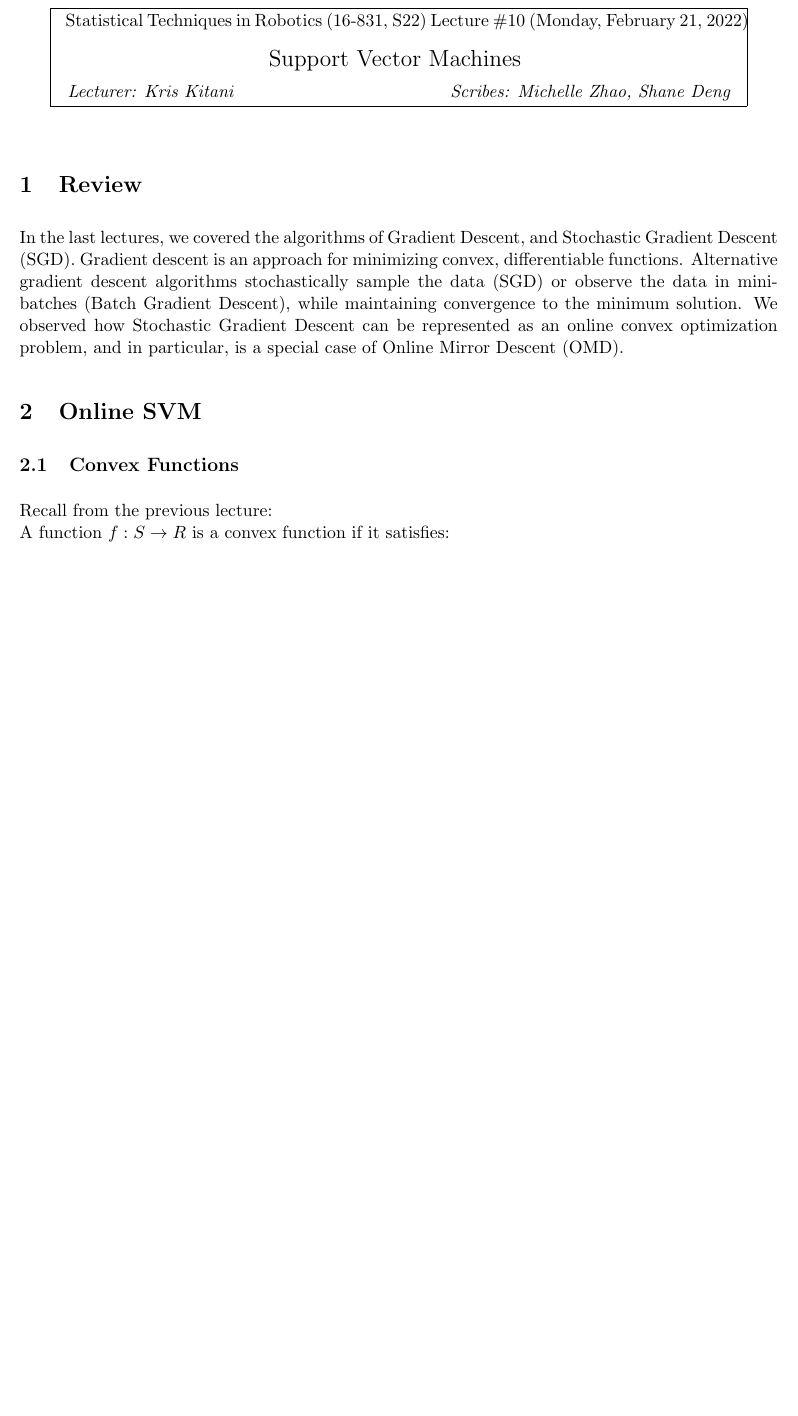
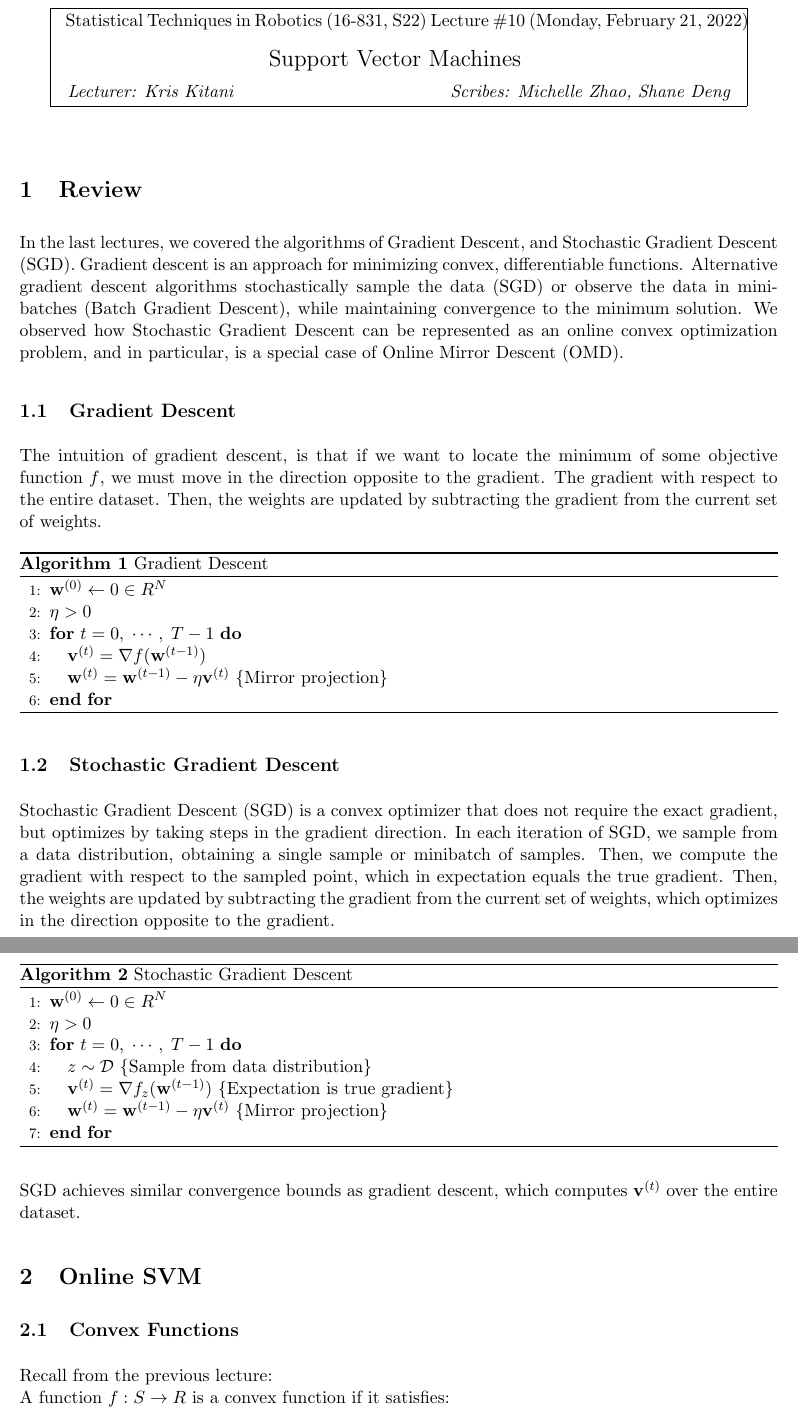
Before and after one commit to kshitijgoel007/16831-Spring-2022, a LaTeX document (src/lecture_10_A/scribe_svm.tex): part of page 1 of 11 before the commit and two parts of pages 1 and 2 of 13 after it, the two joined at a grey line, cut so that both start at the same text, the shorter picture padded with empty space. Compiled offline with pdfLaTeX.

Commit message:
update lecture 10 scribe notes

```diff
--- a/src/lecture_10_A/scribe_svm.tex
+++ b/src/lecture_10_A/scribe_svm.tex
@@ -14,8 +14,9 @@
 
 \DeclareMathOperator*{\minimize}{min}
 \DeclareMathOperator*{\maximize}{max}
+\DeclareMathOperator*{\argmax}{arg\,max}
+\DeclareMathOperator*{\argmin}{arg\,min}
 
-\def\PP{\mathcal{P}}
 \def\RR{\mathbb{R}}
 \def\BB{\mathbb{B}}
 \def\AA{\mathbb{A}}
@@ -99,6 +101,43 @@
 \section{Review}
 In the last lectures, we covered the algorithms of Gradient Descent, and Stochastic Gradient Descent (SGD). Gradient descent is an approach for minimizing convex, differentiable functions. Alternative gradient descent algorithms stochastically sample the data (SGD) or observe the data in mini-batches (Batch Gradient Descent), while maintaining convergence to the minimum solution. We observed how Stochastic Gradient Descent can be represented as an online convex optimization problem, and in particular, is a special case of Online Mirror Descent (OMD).
 
+
+\subsection{Gradient Descent}
+The intuition of gradient descent, is that if we want to locate the minimum of some objective function $f$, we must move in the direction opposite to the gradient. The gradient with respect to the entire dataset. Then, the weights are updated by subtracting the gradient from the current set of weights.
+
+\begin{algorithm}[H]
+\caption{Gradient Descent}
+\label{algo:gd}
+\begin{algorithmic}[1]
+\STATE $\textbf{w}^{(0)} \leftarrow 0 \in R^N$ \hfill
+\STATE $\eta > 0$ \hfill
+\FOR{$t=0,\;\cdots,\;T-1$}
+\STATE $\mathbf{v}^{(t)} = \nabla f (\mathbf{w}^{(t-1)})$\hfill
+
+\STATE $\mathbf{w}^{(t)} =  \mathbf{w}^{(t-1)} - \eta\mathbf{v}^{(t)}$ \COMMENT{Mirror projection} \hfill
+\ENDFOR
+\end{algorithmic}
+\end{algorithm}
+
+\subsection{Stochastic Gradient Descent}
+Stochastic Gradient Descent (SGD) is a convex optimizer that does not require the exact gradient, but optimizes by taking steps in the gradient direction. In each iteration of SGD, we sample from a data distribution, obtaining a single sample or minibatch of samples. Then, we compute the gradient with respect to the sampled point, which in expectation equals the true gradient. Then, the weights are updated by subtracting the gradient from the current set of weights, which optimizes in the direction opposite to the gradient.
+
+\begin{algorithm}[H]
+\caption{Stochastic Gradient Descent}
+\label{algo:sgd}
+\begin{algorithmic}[1]
+\STATE $\textbf{w}^{(0)} \leftarrow 0 \in R^N$ \hfill
+\STATE $\eta > 0$ \hfill
+\FOR{$t=0,\;\cdots,\;T-1$}
+\STATE $z \sim \DD$ \COMMENT{Sample from data distribution}\hfill
+\STATE $\mathbf{v}^{(t)} = \nabla f_z (\mathbf{w}^{(t-1)})$ \COMMENT{Expectation is true gradient}\hfill
+
+\STATE $\mathbf{w}^{(t)} =  \mathbf{w}^{(t-1)} - \eta\mathbf{v}^{(t)}$ \COMMENT{Mirror projection} \hfill
+\ENDFOR
+\end{algorithmic}
+\end{algorithm}
+
+SGD achieves similar convergence bounds as gradient descent, which computes $\mathbf{v}^{(t)}$ over the entire dataset.
 %This section serves as a review of the previous lecture and any other context required to frame the content of the current lecture.
 
 %You may format the scribes in any way you like, aside from changing font style, size and page format. Please use subsections and paragraphs to increase the readability of your notes.
```
Also changed, not shown: scribes/lecture_10_A.pdf, src/lecture_10_A/images/3dparallel.png (added), src/lecture_10_A/scribe_svm.tex (38 more changed lines), 2 other files.
